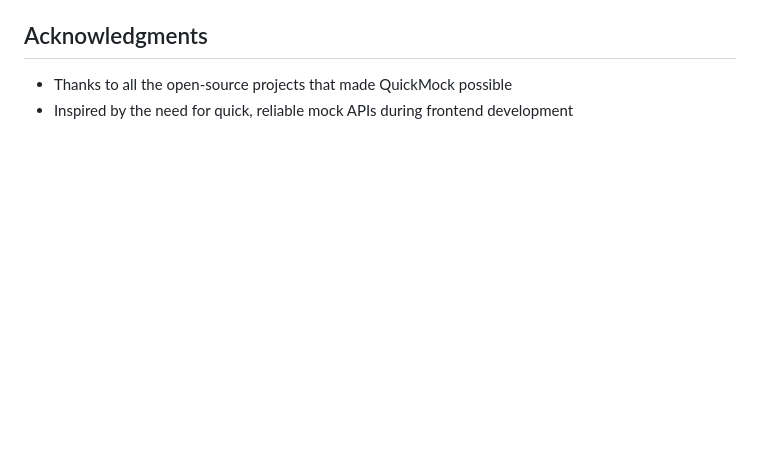
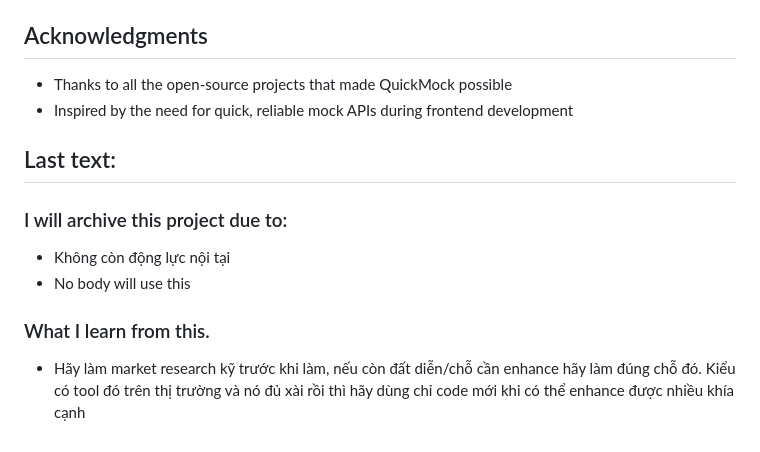
Before and after one commit to thdang1009/quick-mock, a Markdown page: README.md, the part around the change. GitHub-like rendering; blank space fills up the shorter version.

Commit message:
Document project archiving and lessons learned
Added a section about archiving the project and lessons learned.

```diff
--- a/README.md
+++ b/README.md
@@ -96,3 +96,10 @@ The API expects a JSON payload with:
 
 - Thanks to all the open-source projects that made QuickMock possible
 - Inspired by the need for quick, reliable mock APIs during frontend development
+
+## Last text:
+### I will archive this project due to:
+- Không còn động lực nội tại
+- No body will use this
+### What I learn from this.
+- Hãy làm market research kỹ trước khi làm, nếu còn đất diễn/chỗ cần enhance hãy làm đúng chỗ đó. Kiểu có tool đó trên thị trường và nó đủ xài rồi thì hãy dùng chỉ code mới khi có thể enhance được nhiều khía cạnh
```
